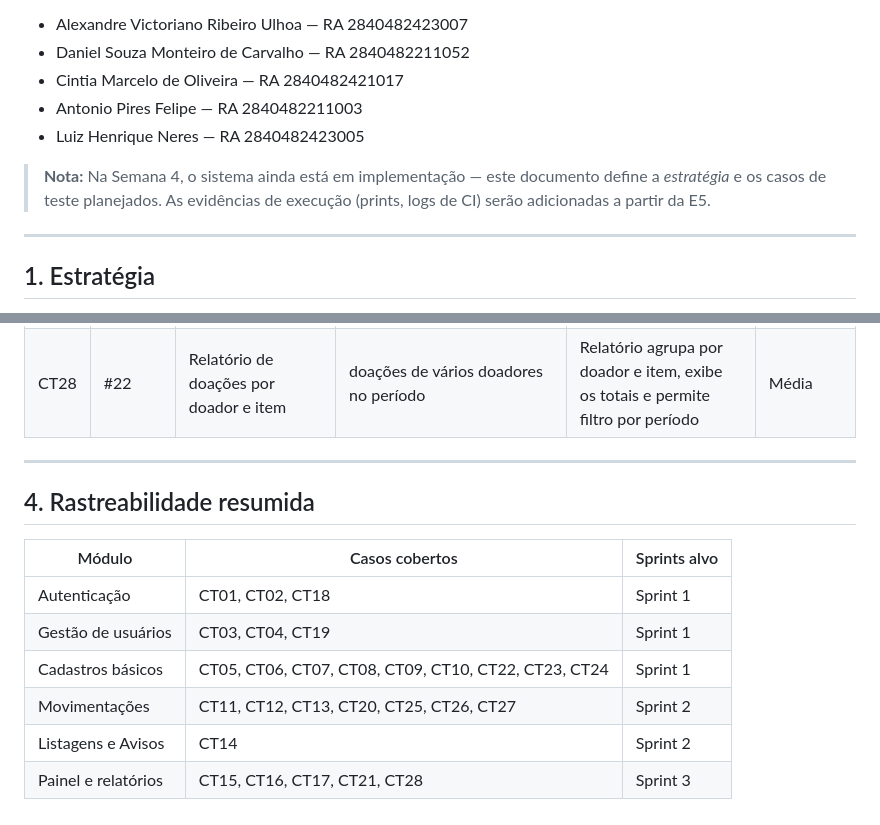
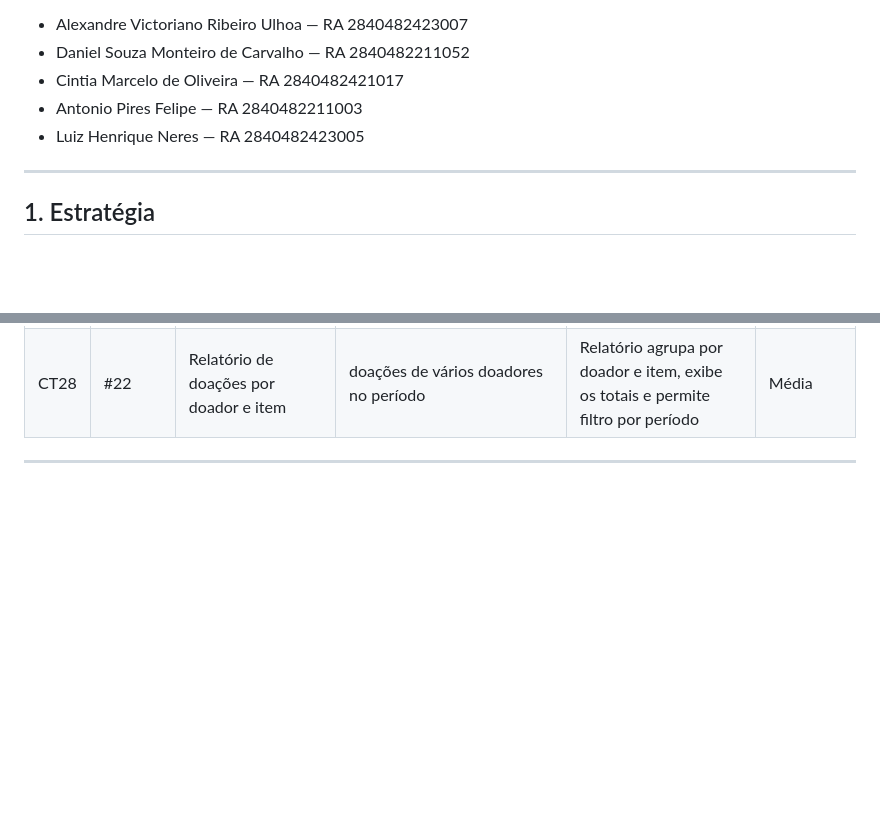
Before and after one commit to Antonio-pf/projeto-eng-soft, a Markdown page: docs/plano-de-testes.md, 2 parts joined by grey strips. GitHub-like rendering; blank space fills up the shorter version.

Commit message:
docs: remove resumo das tarefas

```diff
--- a/docs/plano-de-testes.md
+++ b/docs/plano-de-testes.md
@@ -7,8 +7,6 @@
 - Cintia Marcelo de Oliveira — RA 2840482421017
 - Antonio Pires Felipe — RA 2840482211003
 - Luiz Henrique Neres — RA 2840482423005
-
-> **Nota:** Na Semana 4, o sistema ainda está em implementação — este documento define a *estratégia* e os casos de teste planejados. As evidências de execução (prints, logs de CI) serão adicionadas a partir da E5.
 
 ---
 
@@ -78,14 +76,3 @@ Nenhum PR é aceito na `main` se:
 | CT28 | #22          | Relatório de doações por doador e item                                  | doações de vários doadores no período                                     | Relatório agrupa por doador e item, exibe os totais e permite filtro por período                          | Média      |
 
 ---
-
-## 4. Rastreabilidade resumida
-
-| Módulo             | Casos cobertos       | Sprints alvo |
-|--------------------|---------------------|-------------|
-| Autenticação       | CT01, CT02, CT18    | Sprint 1    |
-| Gestão de usuários | CT03, CT04, CT19    | Sprint 1    |
-| Cadastros básicos  | CT05, CT06, CT07, CT08, CT09, CT10, CT22, CT23, CT24 | Sprint 1 |
-| Movimentações      | CT11, CT12, CT13, CT20, CT25, CT26, CT27 | Sprint 2 |
-| Listagens e Avisos | CT14                | Sprint 2 |
-| Painel e relatórios | CT15, CT16, CT17, CT21, CT28 | Sprint 3 |
```
